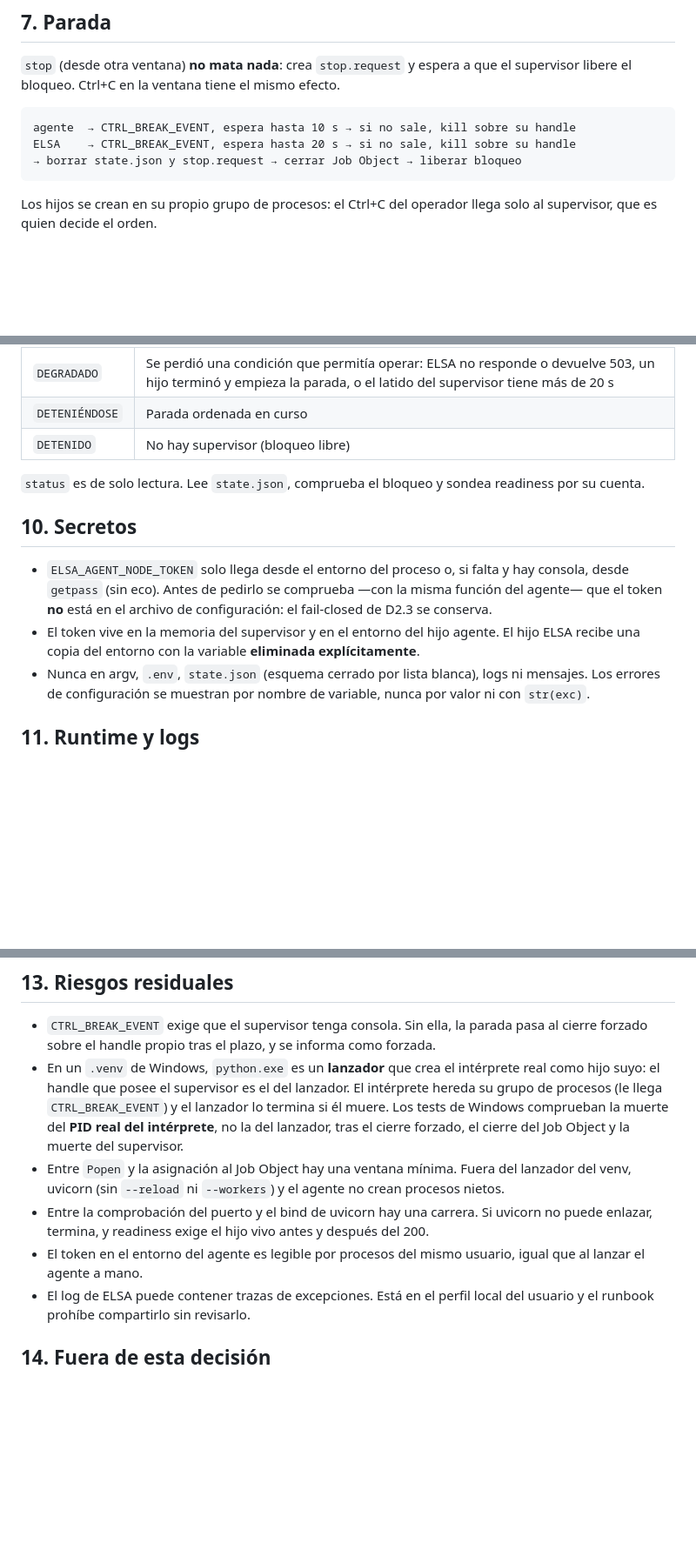
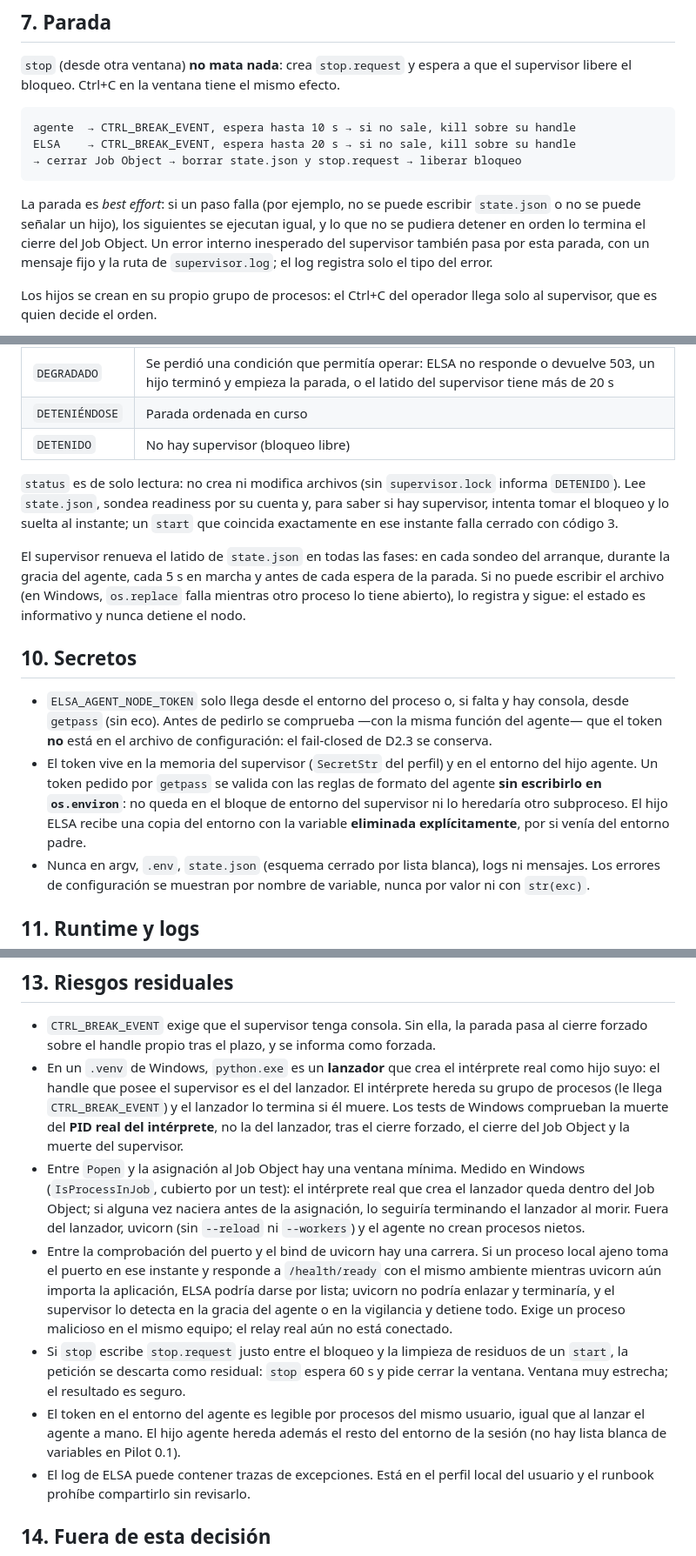
Before and after one commit to VallejoOsorio2026/Elsa-ai, a Markdown page: docs/adr/0034-modo-elsa-operativo-pc1-pilot-0-1.md, 3 parts joined by grey strips. Shown at 87% size. GitHub-like rendering; blank space fills up the shorter version.

Commit message:
docs(adr): align ADR 0034 with the pre-PR review fixes and residual risks
Co-Authored-By: Claude Opus 5.5 <noreply@anthropic.com>

````diff
--- a/docs/adr/0034-modo-elsa-operativo-pc1-pilot-0-1.md
+++ b/docs/adr/0034-modo-elsa-operativo-pc1-pilot-0-1.md
@@ -173,8 +173,14 @@ supervisor libere el bloqueo. Ctrl+C en la ventana tiene el mismo efecto.
 ```text
 agente  → CTRL_BREAK_EVENT, espera hasta 10 s → si no sale, kill sobre su handle
 ELSA    → CTRL_BREAK_EVENT, espera hasta 20 s → si no sale, kill sobre su handle
-→ borrar state.json y stop.request → cerrar Job Object → liberar bloqueo
+→ cerrar Job Object → borrar state.json y stop.request → liberar bloqueo
 ```
+
+La parada es *best effort*: si un paso falla (por ejemplo, no se puede escribir
+`state.json` o no se puede señalar un hijo), los siguientes se ejecutan igual, y lo
+que no se pudiera detener en orden lo termina el cierre del Job Object. Un error
+interno inesperado del supervisor también pasa por esta parada, con un mensaje fijo
+y la ruta de `supervisor.log`; el log registra solo el tipo del error.
 
 Los hijos se crean en su propio grupo de procesos: el Ctrl+C del operador llega
 solo al supervisor, que es quien decide el orden.
@@ -206,8 +212,16 @@ cuanto readiness se recupera.
 | `DETENIÉNDOSE` | Parada ordenada en curso |
 | `DETENIDO` | No hay supervisor (bloqueo libre) |
 
-`status` es de solo lectura. Lee `state.json`, comprueba el bloqueo y sondea
-readiness por su cuenta.
+`status` es de solo lectura: no crea ni modifica archivos (sin `supervisor.lock`
+informa `DETENIDO`). Lee `state.json`, sondea readiness por su cuenta y, para saber
+si hay supervisor, intenta tomar el bloqueo y lo suelta al instante; un `start`
+que coincida exactamente en ese instante falla cerrado con código 3.
+
+El supervisor renueva el latido de `state.json` en todas las fases: en cada sondeo
+del arranque, durante la gracia del agente, cada 5 s en marcha y antes de cada
+espera de la parada. Si no puede escribir el archivo (en Windows, `os.replace`
+falla mientras otro proceso lo tiene abierto), lo registra y sigue: el estado es
+informativo y nunca detiene el nodo.
 
 ## 10. Secretos
 
@@ -215,9 +229,12 @@ readiness por su cuenta.
   consola, desde `getpass` (sin eco). Antes de pedirlo se comprueba —con la misma
   función del agente— que el token **no** está en el archivo de configuración: el
   fail-closed de D2.3 se conserva.
-- El token vive en la memoria del supervisor y en el entorno del hijo agente. El
-  hijo ELSA recibe una copia del entorno con la variable **eliminada
-  explícitamente**.
+- El token vive en la memoria del supervisor (`SecretStr` del perfil) y en el
+  entorno del hijo agente. Un token pedido por `getpass` se valida con las reglas
+  de formato del agente **sin escribirlo en `os.environ`**: no queda en el bloque
+  de entorno del supervisor ni lo heredaría otro subproceso. El hijo ELSA recibe una
+  copia del entorno con la variable **eliminada explícitamente**, por si venía del
+  entorno padre.
 - Nunca en argv, `.env`, `state.json` (esquema cerrado por lista blanca), logs ni
   mensajes. Los errores de configuración se muestran por nombre de variable, nunca
   por valor ni con `str(exc)`.
@@ -256,13 +273,23 @@ operador ve un mensaje fijo y la ruta del log; nunca contenido del log ni trazas
   lanzador lo termina si él muere. Los tests de Windows comprueban la muerte del
   **PID real del intérprete**, no la del lanzador, tras el cierre forzado, el
   cierre del Job Object y la muerte del supervisor.
-- Entre `Popen` y la asignación al Job Object hay una ventana mínima. Fuera del
-  lanzador del venv, uvicorn (sin `--reload` ni `--workers`) y el agente no crean
-  procesos nietos.
-- Entre la comprobación del puerto y el bind de uvicorn hay una carrera. Si uvicorn
-  no puede enlazar, termina, y readiness exige el hijo vivo antes y después del 200.
+- Entre `Popen` y la asignación al Job Object hay una ventana mínima. Medido en
+  Windows (`IsProcessInJob`, cubierto por un test): el intérprete real que crea el
+  lanzador queda dentro del Job Object; si alguna vez naciera antes de la
+  asignación, lo seguiría terminando el lanzador al morir. Fuera del lanzador,
+  uvicorn (sin `--reload` ni `--workers`) y el agente no crean procesos nietos.
+- Entre la comprobación del puerto y el bind de uvicorn hay una carrera. Si un
+  proceso local ajeno toma el puerto en ese instante y responde a `/health/ready`
+  con el mismo ambiente mientras uvicorn aún importa la aplicación, ELSA podría
+  darse por lista; uvicorn no podría enlazar y terminaría, y el supervisor lo
+  detecta en la gracia del agente o en la vigilancia y detiene todo. Exige un
+  proceso malicioso en el mismo equipo; el relay real aún no está conectado.
+- Si `stop` escribe `stop.request` justo entre el bloqueo y la limpieza de residuos
+  de un `start`, la petición se descarta como residual: `stop` espera 60 s y pide
+  cerrar la ventana. Ventana muy estrecha; el resultado es seguro.
 - El token en el entorno del agente es legible por procesos del mismo usuario,
-  igual que al lanzar el agente a mano.
+  igual que al lanzar el agente a mano. El hijo agente hereda además el resto del
+  entorno de la sesión (no hay lista blanca de variables en Pilot 0.1).
 - El log de ELSA puede contener trazas de excepciones. Está en el perfil local del
   usuario y el runbook prohíbe compartirlo sin revisarlo.
 
````
